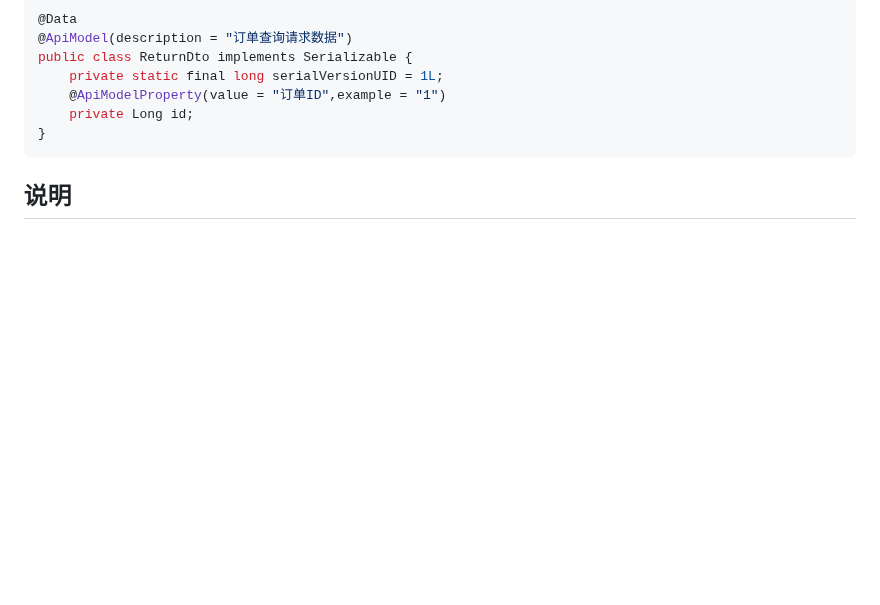
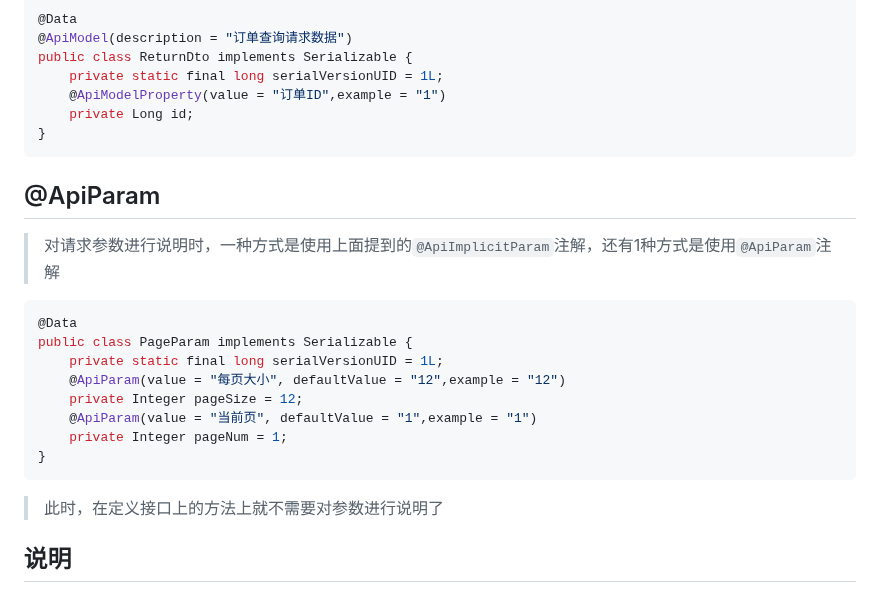
Before and after one commit to Mshuyan/swagger, a Markdown page: README.md, the part around one of its changes. Rendered like a GitHub page; blank space fills up the shorter version.

````diff
--- a/README.md
+++ b/README.md
@@ -111,7 +111,22 @@ public class ReturnDto implements Serializable {
 }
 ```
 
+## @ApiParam
 
+> 对请求参数进行说明时，一种方式是使用上面提到的`@ApiImplicitParam`注解，还有1种方式是使用`@ApiParam`注解
+
+```java
+@Data
+public class PageParam implements Serializable {
+    private static final long serialVersionUID = 1L;
+    @ApiParam(value = "每页大小", defaultValue = "12",example = "12")
+    private Integer pageSize = 12;
+    @ApiParam(value = "当前页", defaultValue = "1",example = "1")
+    private Integer pageNum = 1;
+}
+```
+
+> 此时，在定义接口上的方法上就不需要对参数进行说明了
 
 ## 说明
 
````
Also changed, not shown: other parts of README.md (+133 -1 lines), assets/image-20181121112946686.png (added), assets/image-20181121112950675.png (added).
